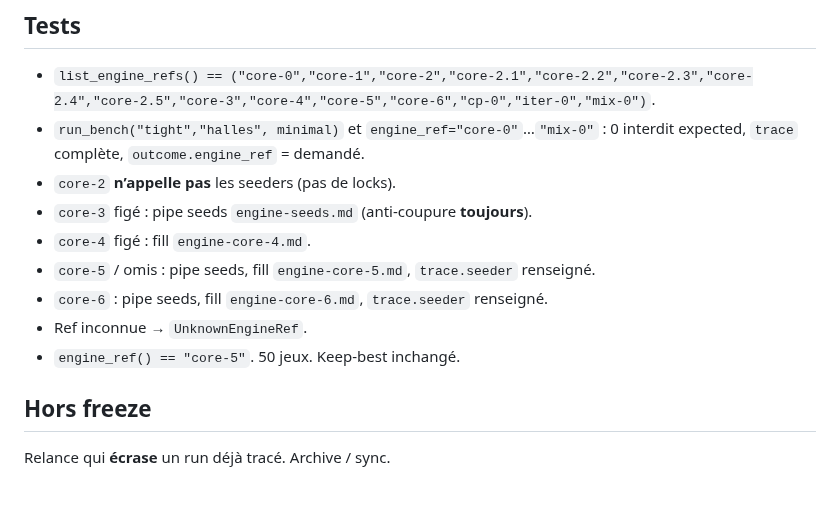
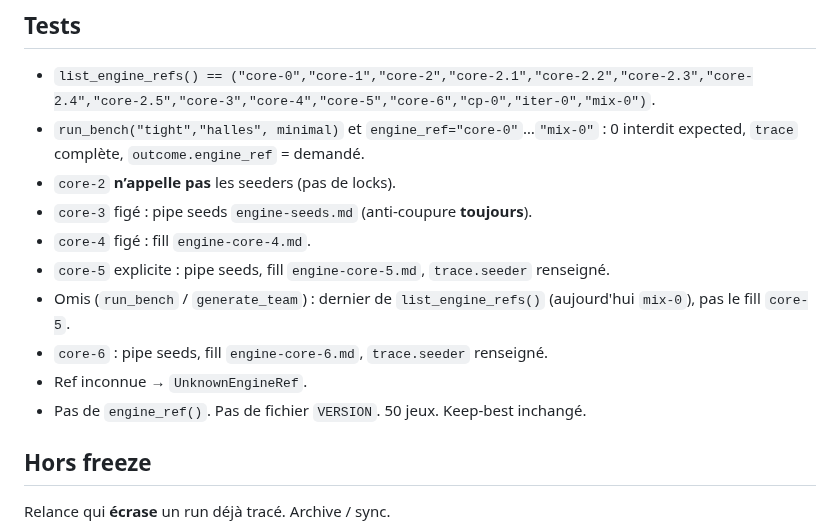
Before and after one commit to 1mBC/doux-planning, a Markdown page: contracts/domain/engines.md, the part around the change. Drawn GitHub-style; blank space fills up the shorter version.

Commit message:
docs(contracts): omitted engine is the last registry name
The test lines still treated a missing engine as core-5 and engine_ref().

Co-authored-by: mBC <1mBC@users.noreply.github.com>

```diff
--- a/contracts/domain/engines.md
+++ b/contracts/domain/engines.md
@@ -84,10 +84,11 @@ Toujours renvoyé (jamais null sur un run neuf) :
 - `core-2` **n’appelle pas** les seeders (pas de locks).
 - `core-3` figé : pipe seeds `engine-seeds.md` (anti-coupure **toujours**).
 - `core-4` figé : fill `engine-core-4.md`.
-- `core-5` / omis : pipe seeds, fill `engine-core-5.md`, `trace.seeder` renseigné.
+- `core-5` explicite : pipe seeds, fill `engine-core-5.md`, `trace.seeder` renseigné.
+- Omis (`run_bench` / `generate_team`) : dernier de `list_engine_refs()` (aujourd'hui `mix-0`), pas le fill `core-5`.
 - `core-6` : pipe seeds, fill `engine-core-6.md`, `trace.seeder` renseigné.
 - Ref inconnue → `UnknownEngineRef`.
-- `engine_ref() == "core-5"`. 50 jeux. Keep-best inchangé.
+- Pas de `engine_ref()`. Pas de fichier `VERSION`. 50 jeux. Keep-best inchangé.
 
 ## Hors freeze
 
```
